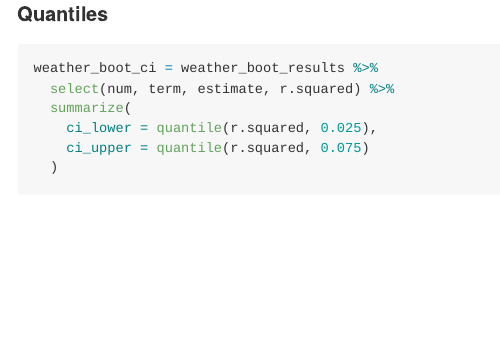
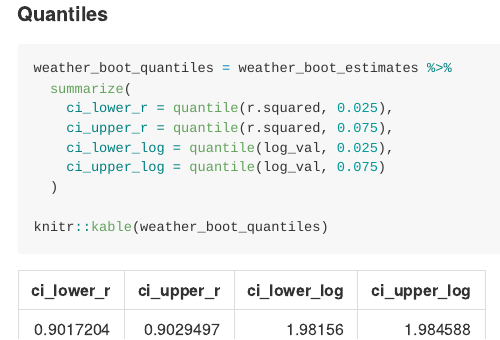
Before and after one commit to nidhipalak/p8105_hw6_np2619, an R Markdown document (p8105_hw6_np2619.Rmd): the page in a window 1100 px wide, from 16330 px down. The pictures show the output file p8105_hw6_np2619.md that the author committed with the source, drawn offline in the style of GitHub; long lines of code are wrapped.

Commit message:
P3. bootstrap 10 times, quantiles calculated

````diff
--- a/p8105_hw6_np2619.Rmd
+++ b/p8105_hw6_np2619.Rmd
@@ -255,10 +255,13 @@ rsquared + logval
 #### Quantiles
 
 ```{r}
-weather_boot_ci = weather_boot_results %>%
-  select(num, term, estimate, r.squared) %>%
+weather_boot_quantiles = weather_boot_estimates %>%
   summarize(
-    ci_lower = quantile(r.squared, 0.025),
-    ci_upper = quantile(r.squared, 0.075)
+    ci_lower_r = quantile(r.squared, 0.025),
+    ci_upper_r = quantile(r.squared, 0.075),
+    ci_lower_log = quantile(log_val, 0.025),
+    ci_upper_log = quantile(log_val, 0.075)
   )
+
+knitr::kable(weather_boot_quantiles)
 ```
````
Also changed, not shown: p8105_hw6_np2619.md, p8105_hw6_np2619_files/figure-gfm/unnamed-chunk-16-1.png.
